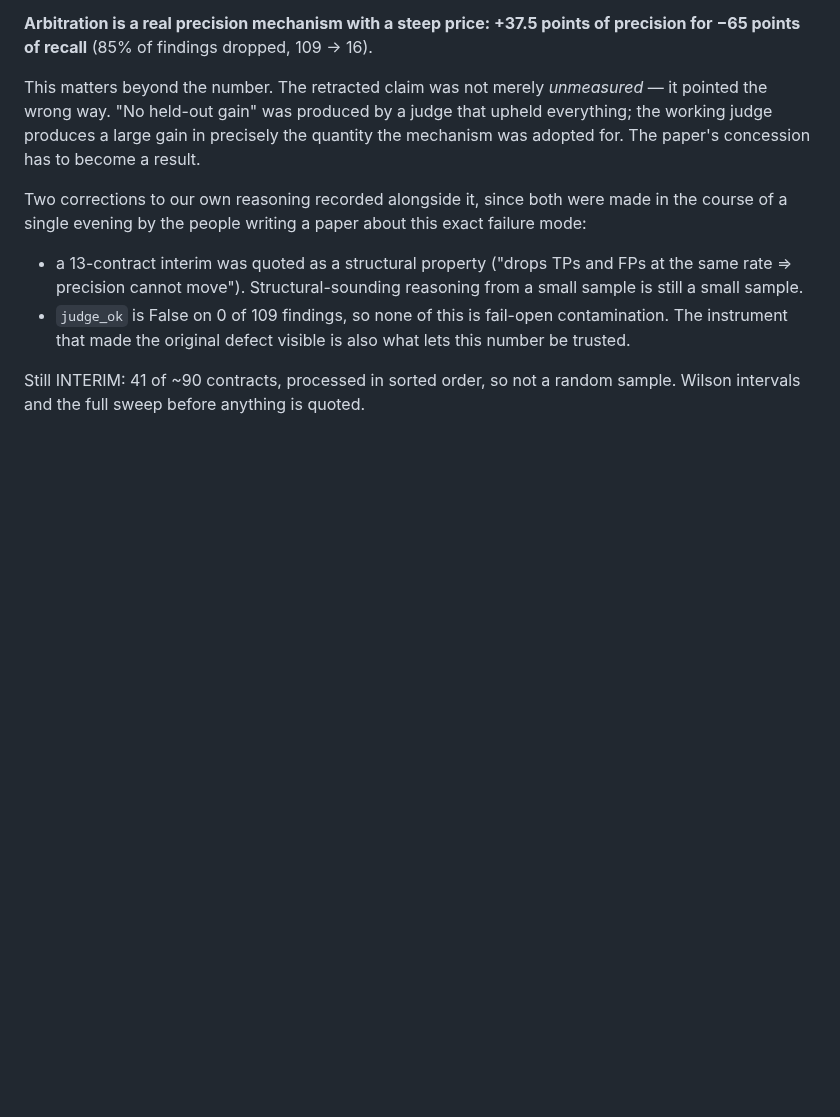
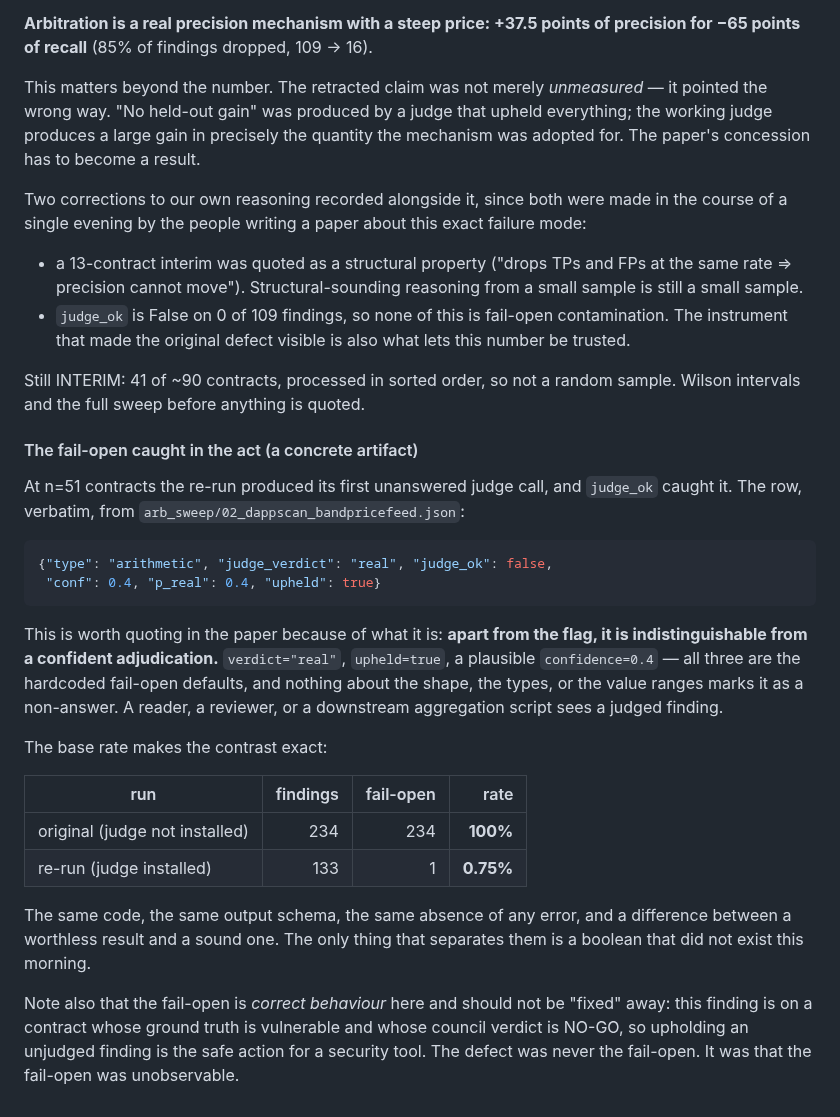
Before and after one commit to umarahmed10/third-eye-capstone, a Markdown page: docs/DECISION_LOG.md, the part around the change. Rendered like a GitHub page; blank space fills up the shorter version.

Commit message:
log: the fail-open caught in the act, with its base rate
The re-run produced its first unanswered judge call and judge_ok flagged it.
Recorded the row verbatim because apart from the flag it is indistinguishable
from a confident adjudication: verdict=real, upheld=true, confidence=0.4, all
hardcoded defaults, no error anywhere in the shape or value ranges.

Base rate now measurable: 234/234 (100%) in the original run vs 1/133 (0.75%)
in the re-run. Same code, same schema, same absence of errors -- the difference
between a worthless result and a sound one is a boolean that did not exist this
morning.

Also notes that the fail-open itself is correct for a security tool (the
finding sits on a vulnerable contract with a NO-GO verdict) and must not be
removed. The defect was that it was unobservable, not that it existed.

Co-Authored-By: Claude Opus 5 <noreply@anthropic.com>

````diff
--- a/docs/DECISION_LOG.md
+++ b/docs/DECISION_LOG.md
@@ -836,3 +836,38 @@ this exact failure mode:
 
 Still INTERIM: 41 of ~90 contracts, processed in sorted order, so not a random
 sample. Wilson intervals and the full sweep before anything is quoted.
+
+#### The fail-open caught in the act (a concrete artifact)
+
+At n=51 contracts the re-run produced its first unanswered judge call, and
+`judge_ok` caught it. The row, verbatim, from
+`arb_sweep/02_dappscan_bandpricefeed.json`:
+
+```json
+{"type": "arithmetic", "judge_verdict": "real", "judge_ok": false,
+ "conf": 0.4, "p_real": 0.4, "upheld": true}
+```
+
+This is worth quoting in the paper because of what it is: **apart from the flag,
+it is indistinguishable from a confident adjudication.** `verdict="real"`,
+`upheld=true`, a plausible `confidence=0.4` — all three are the hardcoded
+fail-open defaults, and nothing about the shape, the types, or the value ranges
+marks it as a non-answer. A reader, a reviewer, or a downstream aggregation
+script sees a judged finding.
+
+The base rate makes the contrast exact:
+
+| run | findings | fail-open | rate |
+|---|--:|--:|--:|
+| original (judge not installed) | 234 | 234 | **100%** |
+| re-run (judge installed) | 133 | 1 | **0.75%** |
+
+The same code, the same output schema, the same absence of any error, and a
+difference between a worthless result and a sound one. The only thing that
+separates them is a boolean that did not exist this morning.
+
+Note also that the fail-open is *correct behaviour* here and should not be
+"fixed" away: this finding is on a contract whose ground truth is vulnerable and
+whose council verdict is NO-GO, so upholding an unjudged finding is the safe
+action for a security tool. The defect was never the fail-open. It was that the
+fail-open was unobservable.
````
